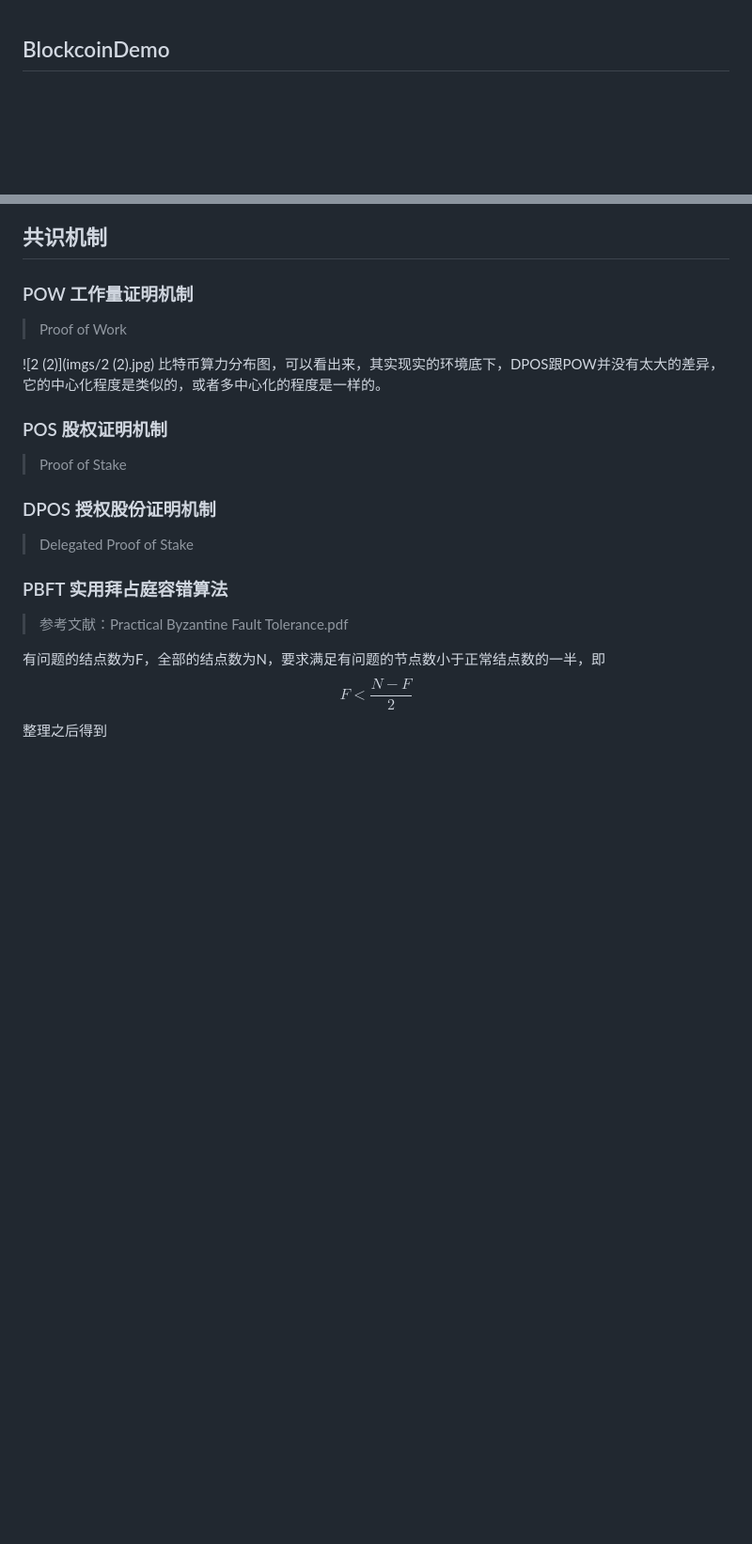
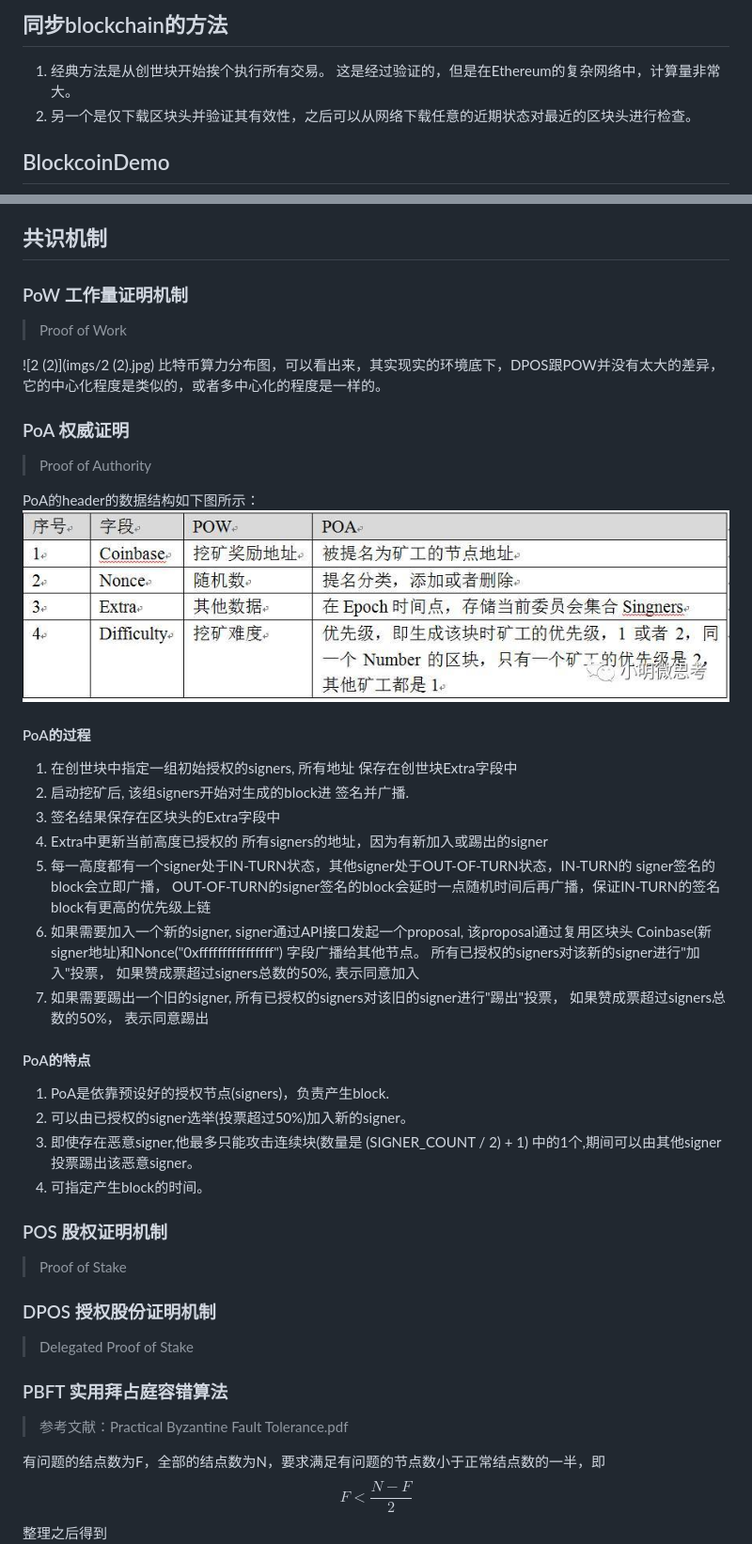
Before and after one commit to zhangzhongjun/BlockChain_General, a Markdown page: 我的总结.md, 2 parts joined by grey strips. Shown: that part at 94% size. Drawn GitHub-style; pictures changed too: imgs/PoA数据结构.jpg (added); blank space fills up the shorter version.

```diff
--- a/我的总结.md
+++ b/我的总结.md
@@ -1,3 +1,7 @@
+## 同步blockchain的方法
+1. 经典方法是从创世块开始挨个执行所有交易。 这是经过验证的，但是在Ethereum的复杂网络中，计算量非常大。
+2. 另一个是仅下载区块头并验证其有效性，之后可以从网络下载任意的近期状态对最近的区块头进行检查。
+
 ## BlockcoinDemo
 ![1](imgs/1.PNG)
 ### 课程1 blockchain demo
@@ -59,11 +63,33 @@ unspend transaction output，其中交易transaction简称为tx
 
 ## 共识机制
 
-### POW 工作量证明机制
+### PoW 工作量证明机制
 > Proof of Work
 
 ![2 (2)](imgs/2 (2).jpg)
 比特币算力分布图，可以看出来，其实现实的环境底下，DPOS跟POW并没有太大的差异，它的中心化程度是类似的，或者多中心化的程度是一样的。
+
+### PoA 权威证明
+> Proof of Authority
+
+PoA的header的数据结构如下图所示：
+![PoA数据结构](imgs/PoA数据结构.jpg)
+
+#### PoA的过程
+1. 在创世块中指定一组初始授权的signers, 所有地址 保存在创世块Extra字段中
+2. 启动挖矿后, 该组signers开始对生成的block进 签名并广播.
+3. 签名结果保存在区块头的Extra字段中
+4. Extra中更新当前高度已授权的 所有signers的地址，因为有新加入或踢出的signer
+5. 每一高度都有一个signer处于IN-TURN状态，其他signer处于OUT-OF-TURN状态，IN-TURN的 signer签名的block会立即广播， OUT-OF-TURN的signer签名的block会延时一点随机时间后再广播，保证IN-TURN的签名block有更高的优先级上链
+6. 如果需要加入一个新的signer, signer通过API接口发起一个proposal,  该proposal通过复用区块头 Coinbase(新signer地址)和Nonce("0xffffffffffffffff") 字段广播给其他节点。 所有已授权的signers对该新的signer进行"加入"投票， 如果赞成票超过signers总数的50%, 表示同意加入
+7. 如果需要踢出一个旧的signer, 所有已授权的signers对该旧的signer进行"踢出"投票， 如果赞成票超过signers总数的50%， 表示同意踢出
+
+#### PoA的特点
+1. PoA是依靠预设好的授权节点(signers)，负责产生block.
+2. 可以由已授权的signer选举(投票超过50%)加入新的signer。
+3. 即使存在恶意signer,他最多只能攻击连续块(数量是 (SIGNER_COUNT / 2) + 1) 中的1个,期间可以由其他signer投票踢出该恶意signer。
+4. 可指定产生block的时间。
+
 
 
 ### POS 股权证明机制
```
Also changed, not shown: other parts of 我的总结.md (+29 -0 lines), PoA共识算法.md (added, +19 -0 lines), imgs/比特币地址的生成流程.png (added).
